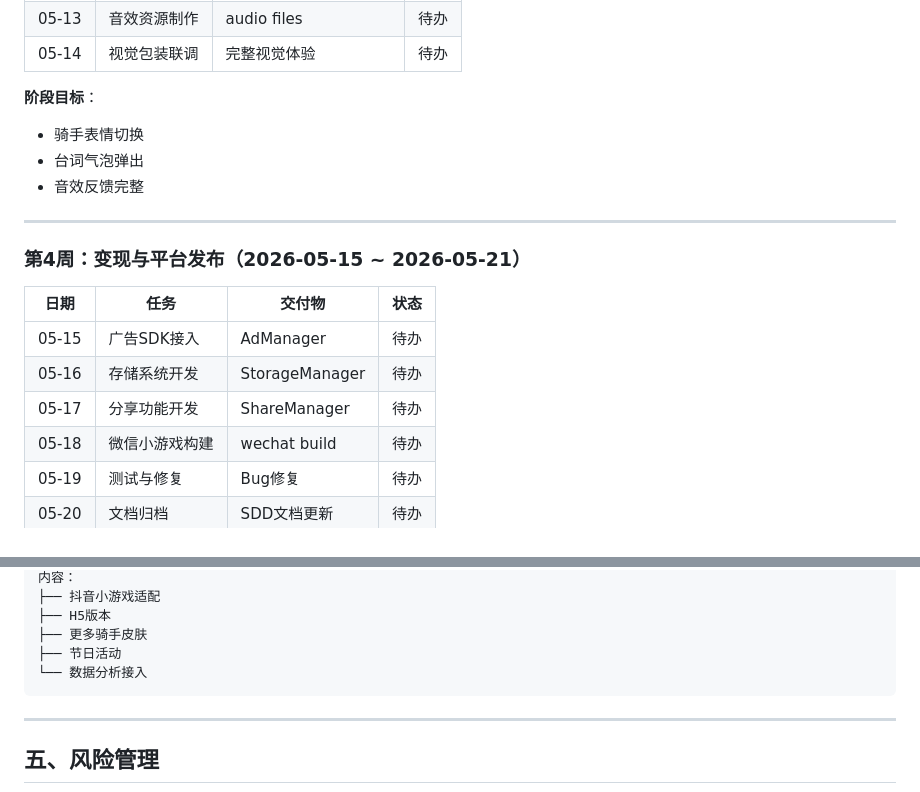
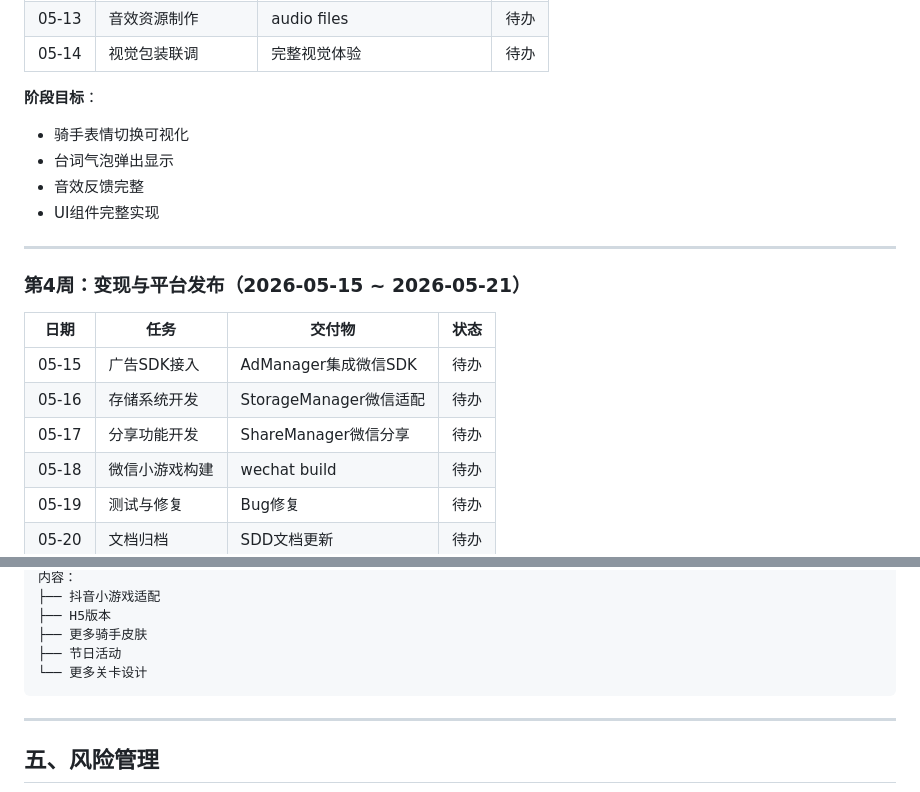
Before and after one commit to zhangtianle/RiderRush, a Markdown page: docs/开发计划.md, 2 parts joined by grey strips. Rendered like a GitHub page.

````diff
--- a/docs/开发计划.md
+++ b/docs/开发计划.md
@@ -73,9 +85,10 @@
 | 05-14 | 视觉包装联调 | 完整视觉体验 | 待办 |
 
 **阶段目标**：
-- 骑手表情切换
-- 台词气泡弹出
+- 骑手表情切换可视化
+- 台词气泡弹出显示
 - 音效反馈完整
+- UI组件完整实现
 
 ---
 
@@ -83,9 +96,9 @@
 
 | 日期 | 任务 | 交付物 | 状态 |
 |------|------|--------|------|
-| 05-15 | 广告SDK接入 | AdManager | 待办 |
-| 05-16 | 存储系统开发 | StorageManager | 待办 |
-| 05-17 | 分享功能开发 | ShareManager | 待办 |
+| 05-15 | 广告SDK接入 | AdManager集成微信SDK | 待办 |
+| 05-16 | 存储系统开发 | StorageManager微信适配 | 待办 |
+| 05-17 | 分享功能开发 | ShareManager微信分享 | 待办 |
 | 05-18 | 微信小游戏构建 | wechat build | 待办 |
 | 05-19 | 测试与修复 | Bug修复 | 待办 |
 | 05-20 | 文档归档 | SDD文档更新 | 待办 |
@@ -144,7 +202,7 @@
 ├── H5版本
 ├── 更多骑手皮肤
 ├── 节日活动
-└── 数据分析接入
+└── 更多关卡设计
 ```
 
 ---
````
Also changed, not shown: other parts of docs/开发计划.md (+113 -56 lines), docs/CHANGELOG.md (added, +218 -0 lines).
